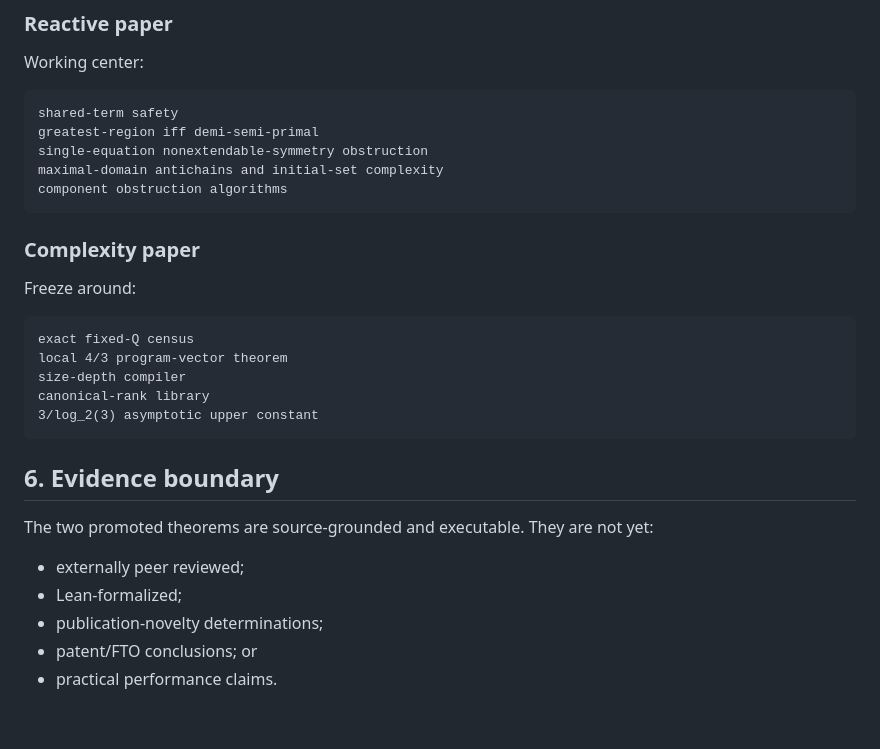
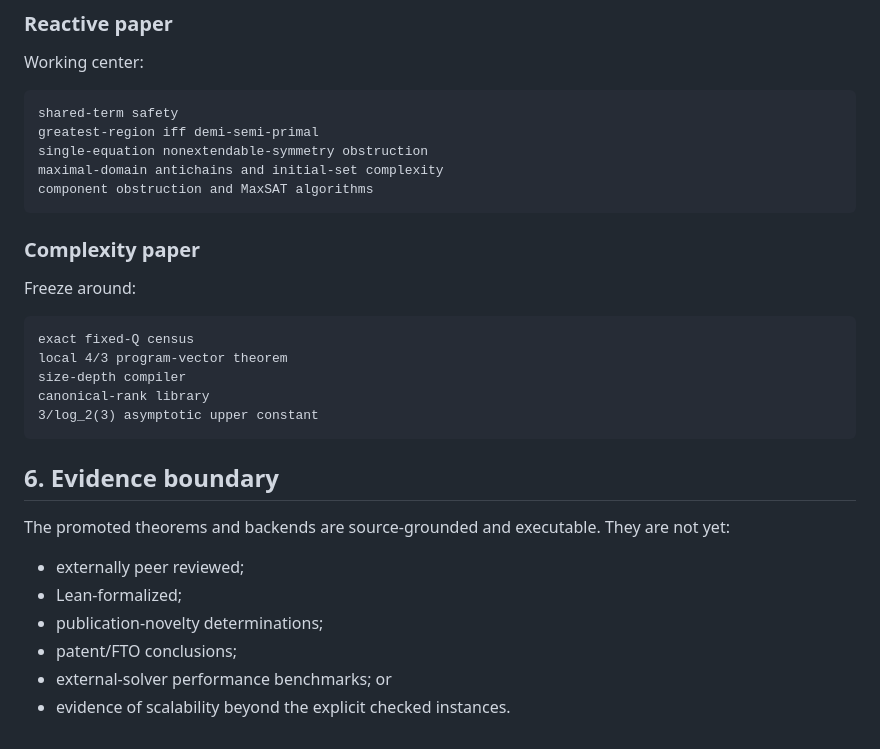
Before and after one commit to TheDarkLightX/OrbitSynthesis, a Markdown page: research/RESEARCH_MAP_2026_08_14_GREATEST_REGION_LIST_SUBPOWER.md, the part around one of its changes. GitHub-like rendering.

````diff
--- a/research/RESEARCH_MAP_2026_08_14_GREATEST_REGION_LIST_SUBPOWER.md
+++ b/research/RESEARCH_MAP_2026_08_14_GREATEST_REGION_LIST_SUBPOWER.md
@@ -116,7 +156,7 @@ shared-term safety
 greatest-region iff demi-semi-primal
 single-equation nonextendable-symmetry obstruction
 maximal-domain antichains and initial-set complexity
-component obstruction algorithms
+component obstruction and MaxSAT algorithms
 ```
 
 ### Complexity paper
@@ -133,11 +173,12 @@ canonical-rank library
 
 ## 6. Evidence boundary
 
-The two promoted theorems are source-grounded and executable. They are not
-yet:
+The promoted theorems and backends are source-grounded and executable. They
+are not yet:
 
 - externally peer reviewed;
 - Lean-formalized;
 - publication-novelty determinations;
-- patent/FTO conclusions; or
-- practical performance claims.
+- patent/FTO conclusions;
+- external-solver performance benchmarks; or
+- evidence of scalability beyond the explicit checked instances.
````
Also changed, not shown: other parts of research/RESEARCH_MAP_2026_08_14_GREATEST_REGION_LIST_SUBPOWER.md (+54 -14 lines).
